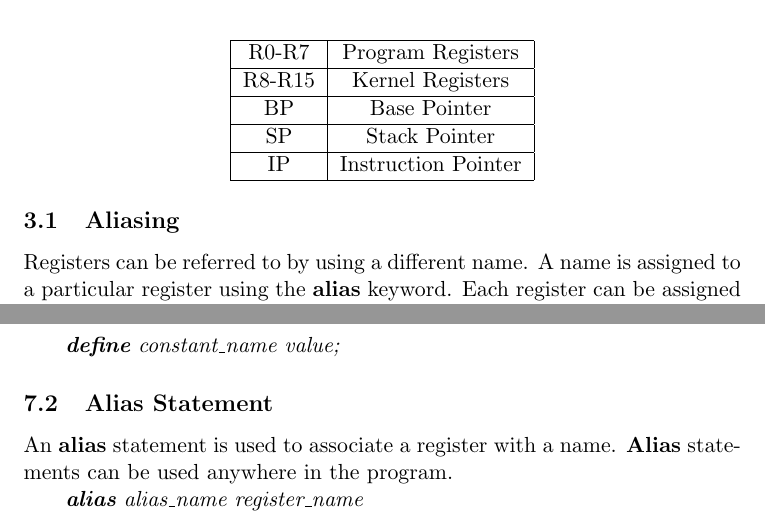
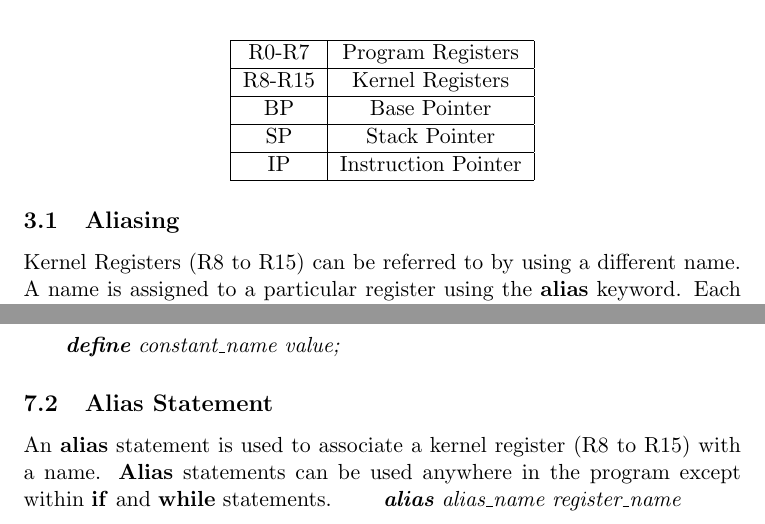
Before and after one commit to vivekzhere/spsil, a LaTeX document (doc/spec.tex): two parts of pages 4 and 6 of 8, joined at a grey line, cut so that both start at the same text. Compiled offline with pdfLaTeX.

Commit message:
minnor doc modification

```diff
--- a/doc/spec.tex
+++ b/doc/spec.tex
@@ -112,7 +112,7 @@ IP		& Instruction Pointer \\
 \end{center}
 
 \subsection{Aliasing}
-Registers can be referred to by using a different name. A name is assigned to a particular register using the \textbf{alias} keyword. Each register can be assigned to only one alias at any particular point of time. However, a  register can be reassigned to a different alias at a later point. No two registers can have the same alias name simultaneously.
+Kernel Registers (R8 to R15) can be referred to by using a different name. A name is assigned to a particular register using the \textbf{alias} keyword. Each register can be assigned to only one alias at any particular point of time. However, a  register can be reassigned to a different alias at a later point. No two registers can have the same alias name simultaneously.
 
 
 
@@ -194,7 +194,7 @@ Define statement is used to define a symbolic name for a value. Define statement
 
 
 \subsection{Alias Statement}
-An \textbf{alias} statement is used to  associate a register with a name. \textbf{Alias} statements can be used anywhere in the program.  \\
+An \textbf{alias} statement is used to  associate a kernel register (R8 to R15) with a name. \textbf{Alias} statements can be used anywhere in the program except within \textbf{if} and \textbf{while} statements.
 \indent \textit{ \textbf{alias}  alias\_name register\_name } \\
 
 
```
Also changed, not shown: doc/spec.pdf, 2 other files.
